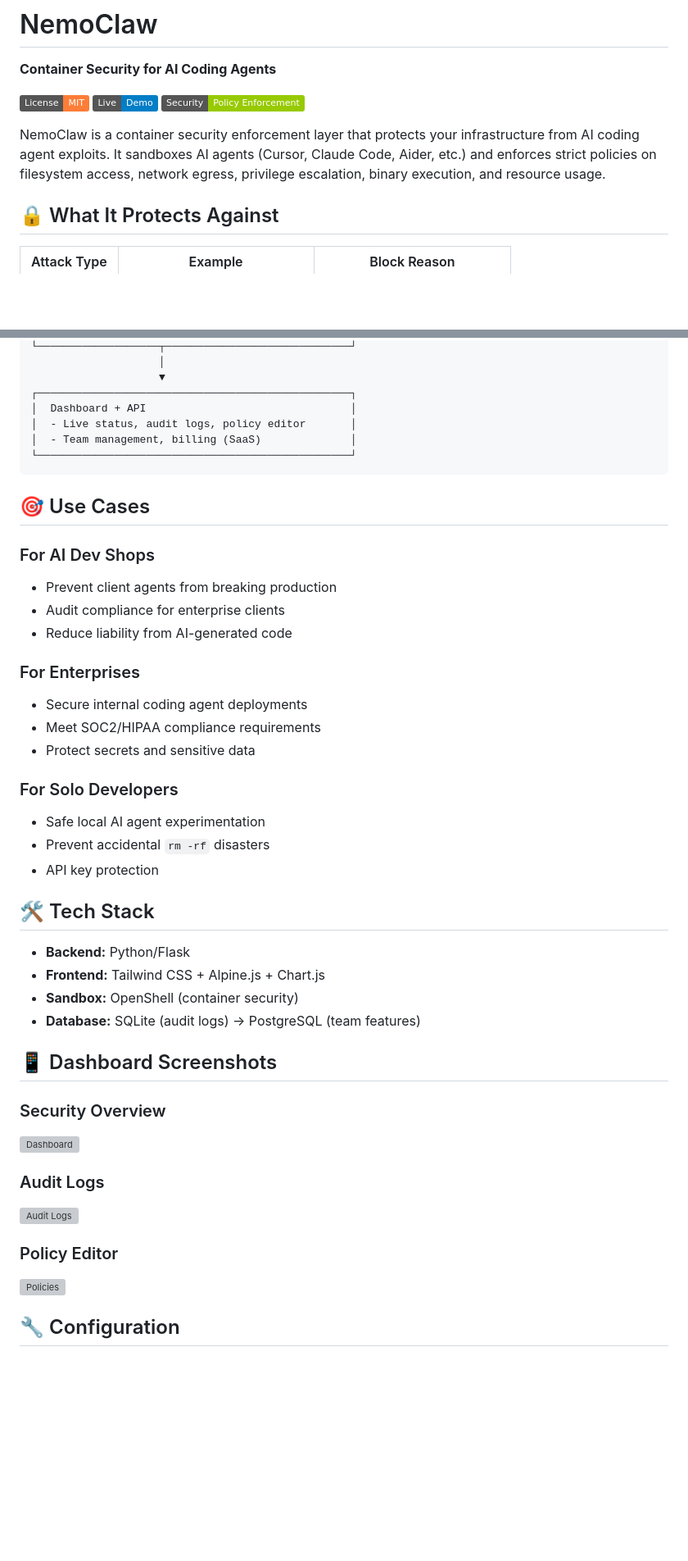
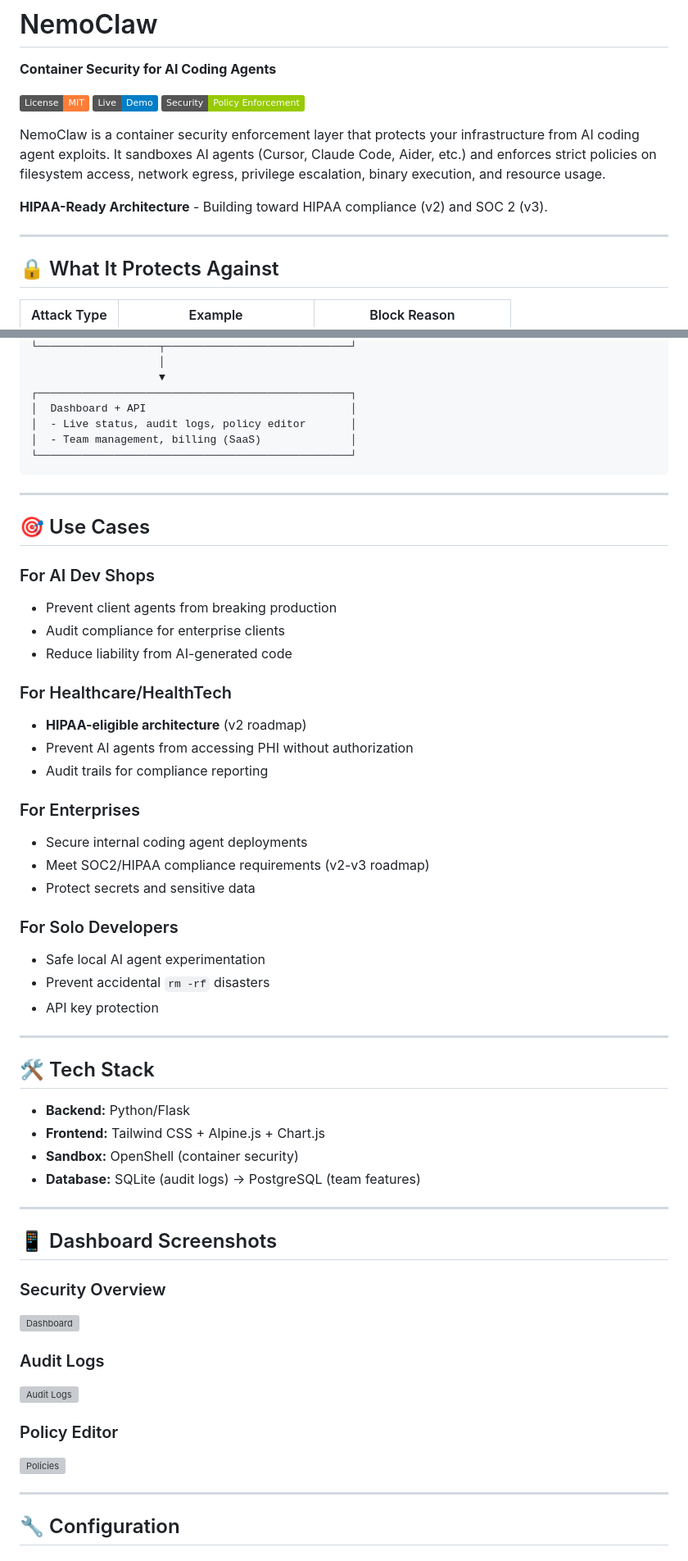
Before and after one commit to TrustlessMike/nemoclaw, a Markdown page: README.md, 2 parts joined by grey strips. Shown at 82% size. Rendered like a GitHub page; badges without logos; blank space fills up the shorter version; grey boxes are pictures that could not be loaded.

````diff
--- a/README.md
+++ b/README.md
@@ -7,6 +7,10 @@
 [![Security](https://img.shields.io/badge/Security-Policy%20Enforcement-green)]()
 
 NemoClaw is a container security enforcement layer that protects your infrastructure from AI coding agent exploits. It sandboxes AI agents (Cursor, Claude Code, Aider, etc.) and enforces strict policies on filesystem access, network egress, privilege escalation, binary execution, and resource usage.
+
+**HIPAA-Ready Architecture** - Building toward HIPAA compliance (v2) and SOC 2 (v3).
+
+---
 
 ## 🔒 What It Protects Against
 
@@ -75,6 +85,8 @@ open http://localhost:8086
 └─────────────────────────────────────────────────┘
 ```
 
+---
+
 ## 🎯 Use Cases
 
 ### For AI Dev Shops
@@ -82,9 +94,14 @@ open http://localhost:8086
 - Audit compliance for enterprise clients
 - Reduce liability from AI-generated code
 
+### For Healthcare/HealthTech
+- **HIPAA-eligible architecture** (v2 roadmap)
+- Prevent AI agents from accessing PHI without authorization
+- Audit trails for compliance reporting
+
 ### For Enterprises
 - Secure internal coding agent deployments
-- Meet SOC2/HIPAA compliance requirements
+- Meet SOC2/HIPAA compliance requirements (v2-v3 roadmap)
 - Protect secrets and sensitive data
 
 ### For Solo Developers
@@ -92,12 +109,16 @@ open http://localhost:8086
 - Prevent accidental `rm -rf` disasters
 - API key protection
 
+---
+
 ## 🛠️ Tech Stack
 
 - **Backend:** Python/Flask
 - **Frontend:** Tailwind CSS + Alpine.js + Chart.js
 - **Sandbox:** OpenShell (container security)
 - **Database:** SQLite (audit logs) → PostgreSQL (team features)
+
+---
 
 ## 📱 Dashboard Screenshots
 
@@ -109,6 +130,8 @@ open http://localhost:8086
 
 ### Policy Editor
 ![Policies](images/policies.png)
+
+---
 
 ## 🔧 Configuration
 
````
Also changed, not shown: other parts of README.md (+68 -15 lines).
